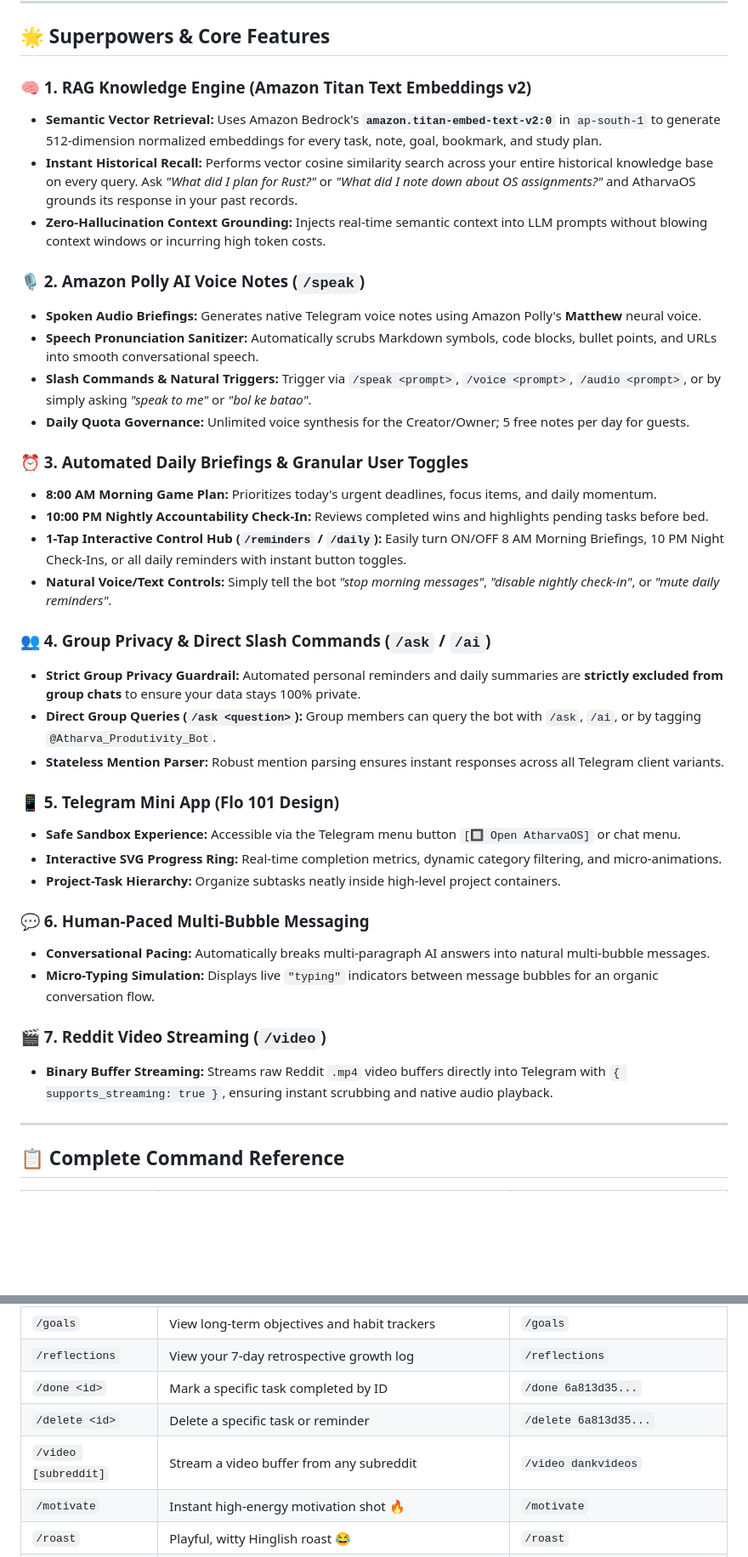
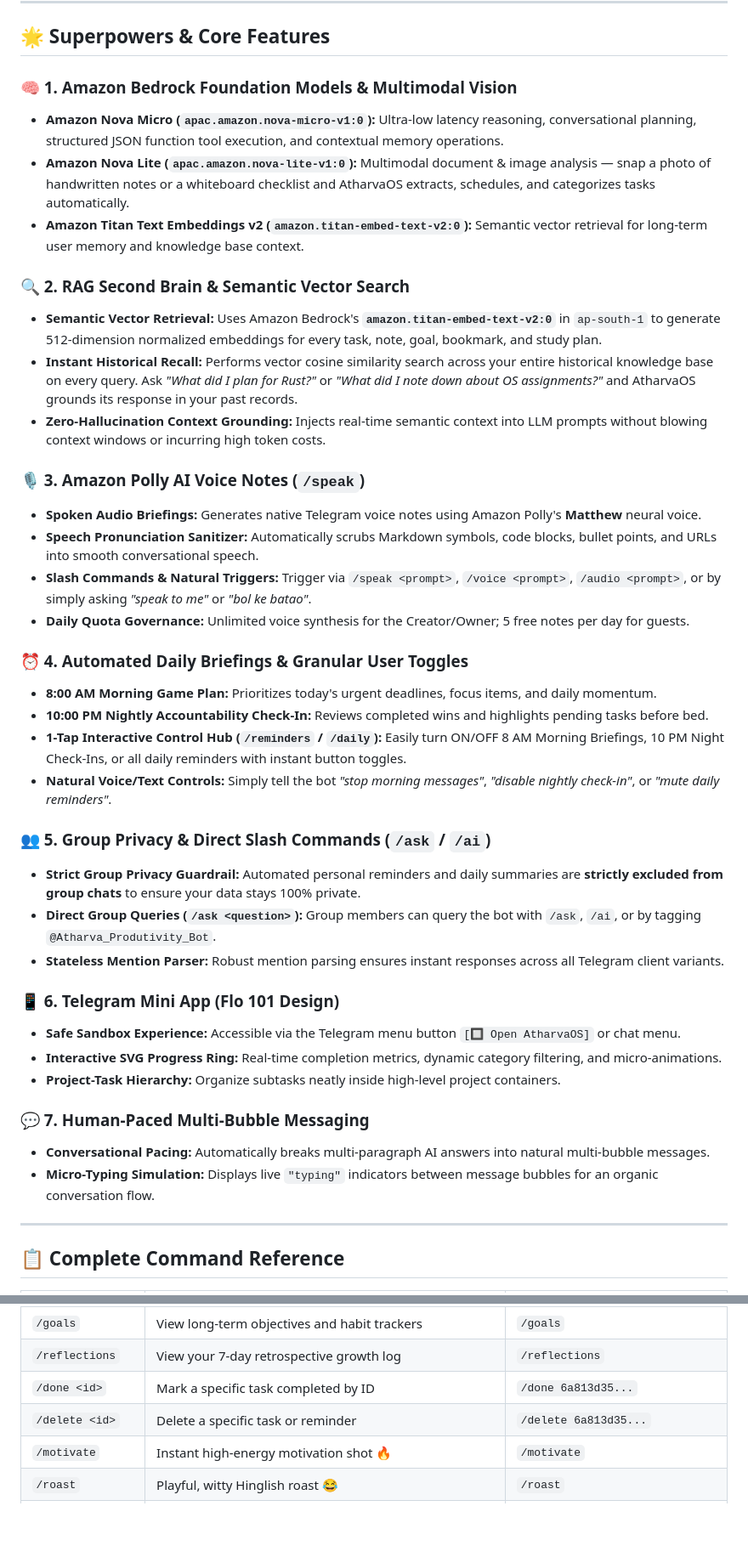
Before and after one commit to atharvabaodhankar/Atharva-Productivity-BOT, a Markdown page: README.md, 2 parts joined by grey strips. Shown: that part at 85% size. Drawn GitHub-style; blank space fills up the shorter version.

```diff
--- a/README.md
+++ b/README.md
@@ -53,39 +56,41 @@ flowchart TD
 
 ## 🌟 Superpowers & Core Features
 
-### 🧠 1. RAG Knowledge Engine (Amazon Titan Text Embeddings v2)
+### 🧠 1. Amazon Bedrock Foundation Models & Multimodal Vision
+* **Amazon Nova Micro (`apac.amazon.nova-micro-v1:0`):** Ultra-low latency reasoning, conversational planning, structured JSON function tool execution, and contextual memory operations.
+* **Amazon Nova Lite (`apac.amazon.nova-lite-v1:0`):** Multimodal document & image analysis — snap a photo of handwritten notes or a whiteboard checklist and AtharvaOS extracts, schedules, and categorizes tasks automatically.
+* **Amazon Titan Text Embeddings v2 (`amazon.titan-embed-text-v2:0`):** Semantic vector retrieval for long-term user memory and knowledge base context.
+
+### 🔍 2. RAG Second Brain & Semantic Vector Search
 * **Semantic Vector Retrieval:** Uses Amazon Bedrock's **`amazon.titan-embed-text-v2:0`** in `ap-south-1` to generate 512-dimension normalized embeddings for every task, note, goal, bookmark, and study plan.
 * **Instant Historical Recall:** Performs vector cosine similarity search across your entire historical knowledge base on every query. Ask *"What did I plan for Rust?"* or *"What did I note down about OS assignments?"* and AtharvaOS grounds its response in your past records.
 * **Zero-Hallucination Context Grounding:** Injects real-time semantic context into LLM prompts without blowing context windows or incurring high token costs.
 
-### 🎙️ 2. Amazon Polly AI Voice Notes (`/speak`)
+### 🎙️ 3. Amazon Polly AI Voice Notes (`/speak`)
 * **Spoken Audio Briefings:** Generates native Telegram voice notes using Amazon Polly's **Matthew** neural voice.
 * **Speech Pronunciation Sanitizer:** Automatically scrubs Markdown symbols, code blocks, bullet points, and URLs into smooth conversational speech.
 * **Slash Commands & Natural Triggers:** Trigger via `/speak <prompt>`, `/voice <prompt>`, `/audio <prompt>`, or by simply asking *"speak to me"* or *"bol ke batao"*.
 * **Daily Quota Governance:** Unlimited voice synthesis for the Creator/Owner; 5 free notes per day for guests.
 
-### ⏰ 3. Automated Daily Briefings & Granular User Toggles
+### ⏰ 4. Automated Daily Briefings & Granular User Toggles
 * **8:00 AM Morning Game Plan:** Prioritizes today's urgent deadlines, focus items, and daily momentum.
 * **10:00 PM Nightly Accountability Check-In:** Reviews completed wins and highlights pending tasks before bed.
 * **1-Tap Interactive Control Hub (`/reminders` / `/daily`):** Easily turn ON/OFF 8 AM Morning Briefings, 10 PM Night Check-Ins, or all daily reminders with instant button toggles.
 * **Natural Voice/Text Controls:** Simply tell the bot *"stop morning messages"*, *"disable nightly check-in"*, or *"mute daily reminders"*.
 
-### 👥 4. Group Privacy & Direct Slash Commands (`/ask` / `/ai`)
+### 👥 5. Group Privacy & Direct Slash Commands (`/ask` / `/ai`)
 * **Strict Group Privacy Guardrail:** Automated personal reminders and daily summaries are **strictly excluded from group chats** to ensure your data stays 100% private.
 * **Direct Group Queries (`/ask <question>`):** Group members can query the bot with `/ask`, `/ai`, or by tagging `@Atharva_Produtivity_Bot`.
 * **Stateless Mention Parser:** Robust mention parsing ensures instant responses across all Telegram client variants.
 
-### 📱 5. Telegram Mini App (Flo 101 Design)
+### 📱 6. Telegram Mini App (Flo 101 Design)
 * **Safe Sandbox Experience:** Accessible via the Telegram menu button `[🔲 Open AtharvaOS]` or chat menu.
 * **Interactive SVG Progress Ring:** Real-time completion metrics, dynamic category filtering, and micro-animations.
 * **Project-Task Hierarchy:** Organize subtasks neatly inside high-level project containers.
 
-### 💬 6. Human-Paced Multi-Bubble Messaging
+### 💬 7. Human-Paced Multi-Bubble Messaging
 * **Conversational Pacing:** Automatically breaks multi-paragraph AI answers into natural multi-bubble messages.
 * **Micro-Typing Simulation:** Displays live `"typing"` indicators between message bubbles for an organic conversation flow.
-
-### 🎬 7. Reddit Video Streaming (`/video`)
-* **Binary Buffer Streaming:** Streams raw Reddit `.mp4` video buffers directly into Telegram with `{ supports_streaming: true }`, ensuring instant scrubbing and native audio playback.
 
 ---
 
@@ -103,7 +108,6 @@ flowchart TD
 | `/reflections` | View your 7-day retrospective growth log | `/reflections` |
 | `/done <id>` | Mark a specific task completed by ID | `/done 6a813d35...` |
 | `/delete <id>` | Delete a specific task or reminder | `/delete 6a813d35...` |
-| `/video [subreddit]` | Stream a video buffer from any subreddit | `/video dankvideos` |
 | `/motivate` | Instant high-energy motivation shot 🔥 | `/motivate` |
 | `/roast` | Playful, witty Hinglish roast 😂 | `/roast` |
 | `/help` | Complete interactive command guide | `/help` |
```
Also changed, not shown: other parts of README.md (+24 -23 lines), assets/architecture-diagram.jpg.
